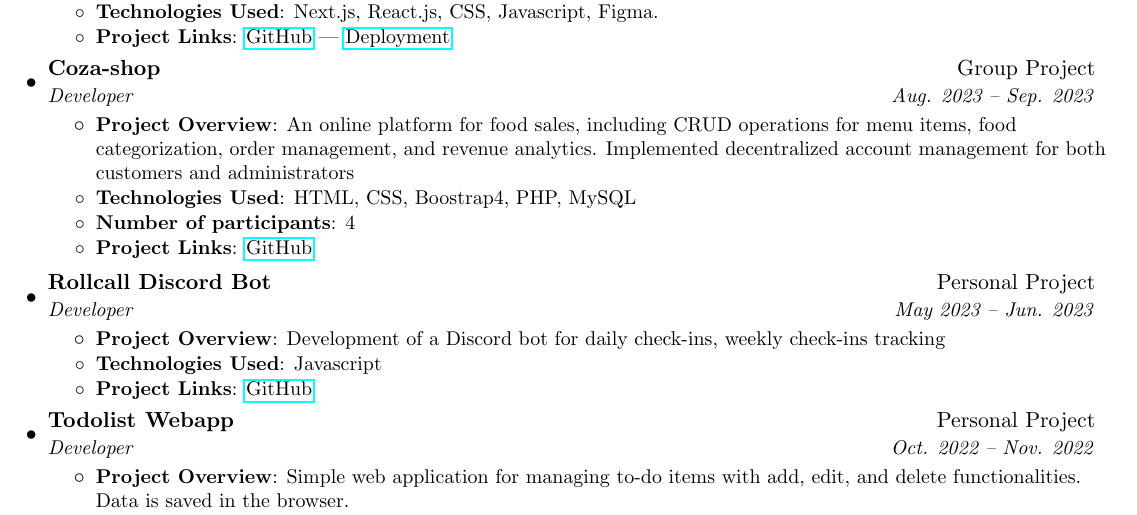
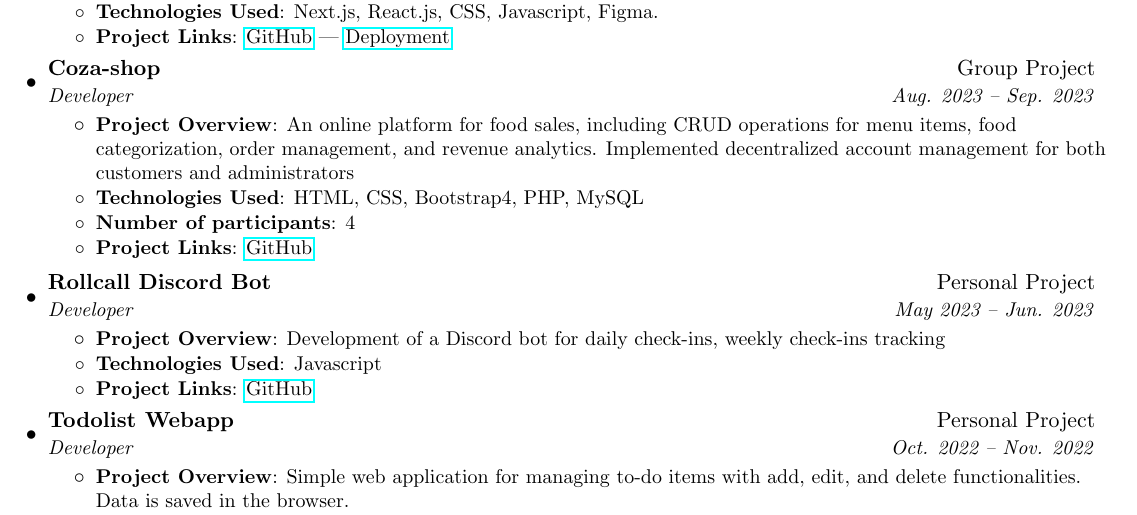
Before and after one commit to chinh1402/minimalist-1-line-cv, a LaTeX CV (minimalist_chinh_cv_eng.tex): part of the page, cut so that both start at the same text. The pictures show the PDF file minimalist_chinh_cv_eng.pdf that the author committed with the source.

Commit message:
fixing typo

```diff
--- a/minimalist_chinh_cv_eng.tex
+++ b/minimalist_chinh_cv_eng.tex
@@ -125,7 +125,7 @@
         \resumeItem{Project Overview}
           {An online platform for food sales, including CRUD operations for menu items, food categorization, order management, and revenue analytics. Implemented decentralized account management for both customers and administrators}
         \resumeItem{Technologies Used}
-          {HTML, CSS, Boostrap4, PHP, MySQL}
+          {HTML, CSS, Bootstrap4, PHP, MySQL}
         \resumeItem{Number of participants}
           {4}
         \resumeItem{Project Links}
```
Also changed, not shown: minimalist_chinh_cv_eng-1.png, minimalist_chinh_cv_eng.pdf.
